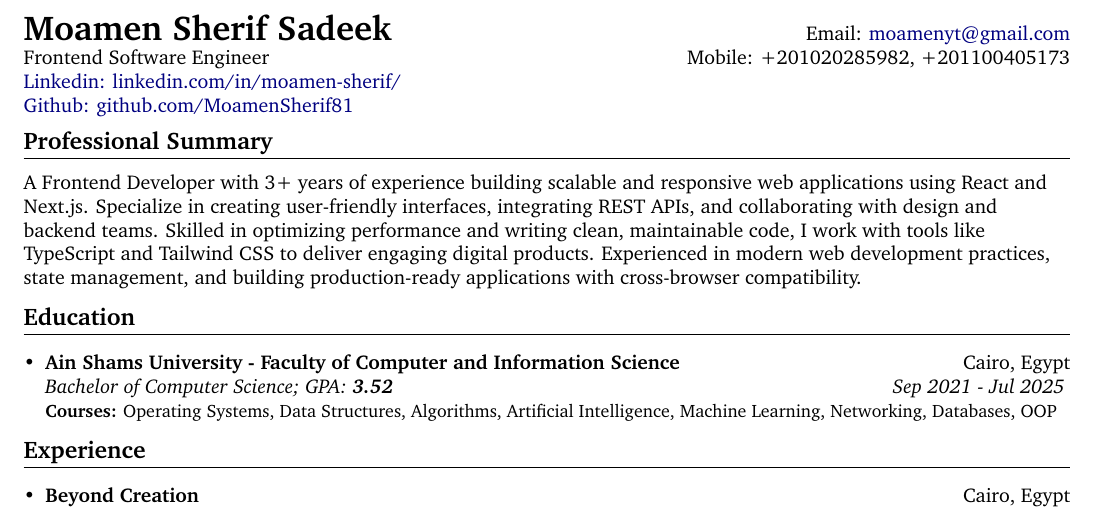
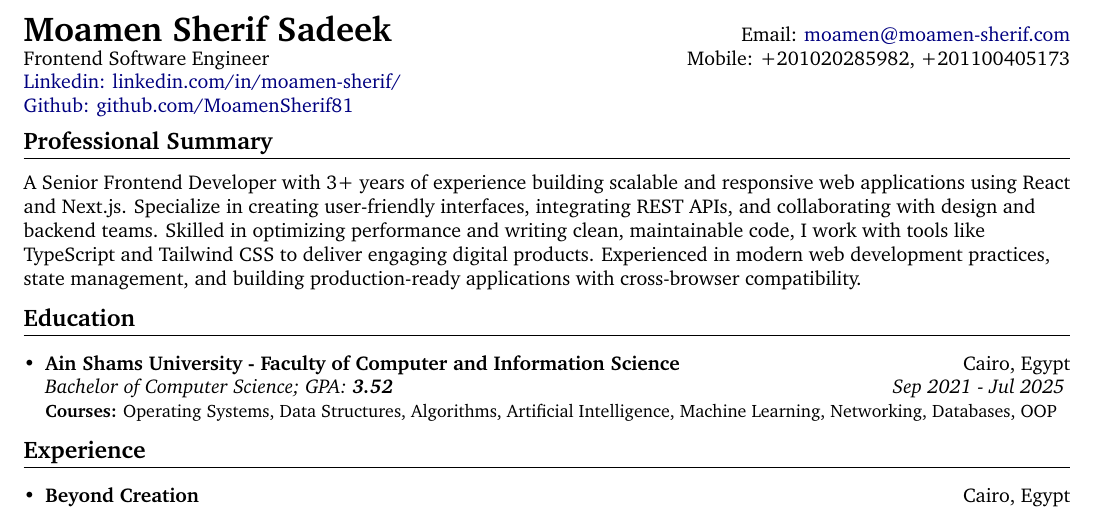
Before and after one commit to MoamenSherif81/CV, a LaTeX document (main.tex, which reads assets/Package-Styles.tex, sections/Header.tex, sections/Professional-Summary.tex): part of page 1 of 2, cut so that both start at the same text. Compiled offline with pdfLaTeX.

Commit message:
feat: Introduce Makefile for CV build automation, update professional summary, contact email, and LaTeX packages.

```diff
--- a/assets/Package-Styles.tex
+++ b/assets/Package-Styles.tex
@@ -1,3 +1,4 @@
+\usepackage[T1]{fontenc}
 \usepackage{latexsym}
 \usepackage[empty]{fullpage}
 \usepackage{titlesec}
@@ -5,7 +6,7 @@
 \usepackage[usenames,dvipsnames]{color}
 \usepackage{verbatim}
 \usepackage{enumitem}
-\usepackage[pdftex]{hyperref}
+\usepackage{hyperref}
 \usepackage{fancyhdr}
 \usepackage{pifont}
 \usepackage{xcolor}
--- a/sections/Header.tex
+++ b/sections/Header.tex
@@ -1,4 +1,4 @@
-\textbf{{\LARGE Moamen Sherif Sadeek}} \hfill Email: \href{mailto:moamenyt@gmail.com}{moamenyt@gmail.com}\\
+\textbf{{\LARGE Moamen Sherif Sadeek}} \hfill Email: \href{mailto:moamen@moamen-sherif.com}{moamen@moamen-sherif.com}\\
 Frontend Software Engineer \hfill Mobile: +201020285982, +201100405173 \\
 \href{https://www.linkedin.com/in/moamen-sherif/}{Linkedin: linkedin.com/in/moamen-sherif/}\\
 \href{https://github.com/MoamenSherif81}{Github: github.com/MoamenSherif81}\\
--- a/sections/Professional-Summary.tex
+++ b/sections/Professional-Summary.tex
@@ -1 +1 @@
-A Frontend Developer with 3+ years of experience building scalable and responsive web applications using React and Next.js. Specialize in creating user-friendly interfaces, integrating REST APIs, and collaborating with design and backend teams. Skilled in optimizing performance and writing clean, maintainable code, I work with tools like TypeScript and Tailwind CSS to deliver engaging digital products. Experienced in modern web development practices, state management, and building production-ready applications with cross-browser compatibility.
+A Senior Frontend Developer with 3+ years of experience building scalable and responsive web applications using React and Next.js. Specialize in creating user-friendly interfaces, integrating REST APIs, and collaborating with design and backend teams. Skilled in optimizing performance and writing clean, maintainable code, I work with tools like TypeScript and Tailwind CSS to deliver engaging digital products. Experienced in modern web development practices, state management, and building production-ready applications with cross-browser compatibility.
```
Also changed, not shown: Makefile (added), main.pdf.
